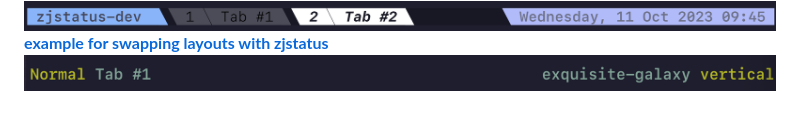
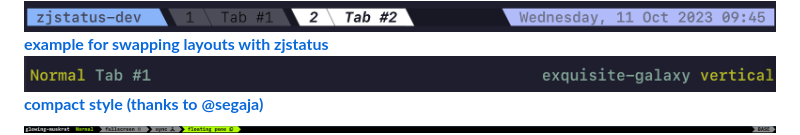
Before and after one commit to dj95/zjstatus, a Markdown page: README.md, the part around the change. Rendered like a GitHub page; pictures changed too: examples/compact.png (added); folded sections open; blank space fills up the shorter version.

Commit message:
chore: add compact example

```diff
--- a/README.md
+++ b/README.md
@@ -26,6 +26,9 @@
 <br>
 <b><a href="./examples/swap-layouts.kdl">example for swapping layouts with zjstatus</a></b>
 <img src="./examples/swap-layouts.png" alt="example for swapping layouts with zjstatus" />
+<br>
+<b><a href="./examples/compact.kdl">compact style (thanks to @segaja)</a></b>
+<img src="./examples/compact.png" alt="compact style bar" />
 <br>
 <b><a href="./examples/conky.kdl">conky status (thanks to @benzwt)</a></b>
 <a href="./examples/conky.conf">conky.conf</a>
```
Also changed, not shown: 1 other file.
